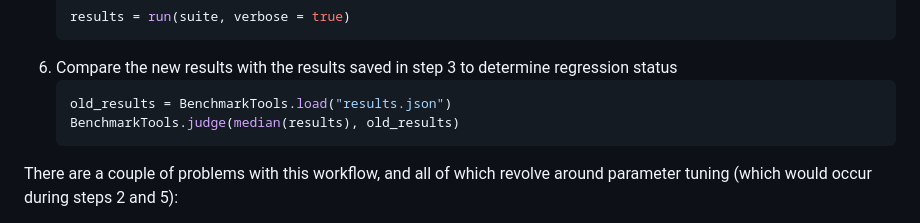
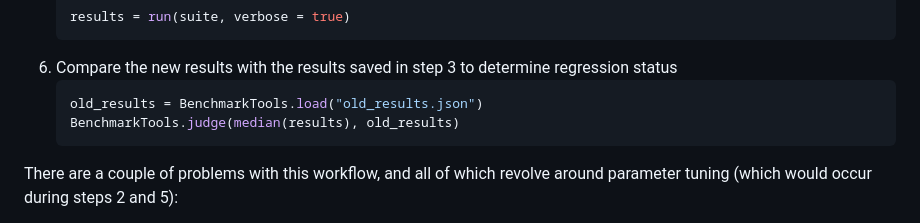
Before and after one commit to JuliaCI/BenchmarkTools.jl, a Markdown page: docs/src/manual.md, the part around the change. Drawn GitHub-style.

Commit message:
use old_results variable 3
Co-authored-by: Guillaume Dalle <22795598+gdalle@users.noreply.github.com>

````diff
--- a/docs/src/manual.md
+++ b/docs/src/manual.md
@@ -871,7 +871,7 @@ A common workflow used in BenchmarkTools is the following:
    ```
 7. Compare the new results with the results saved in step 3 to determine regression status
     ```julia
-    old_results = BenchmarkTools.load("results.json")
+    old_results = BenchmarkTools.load("old_results.json")
     BenchmarkTools.judge(median(results), old_results)
     ```
 
````
